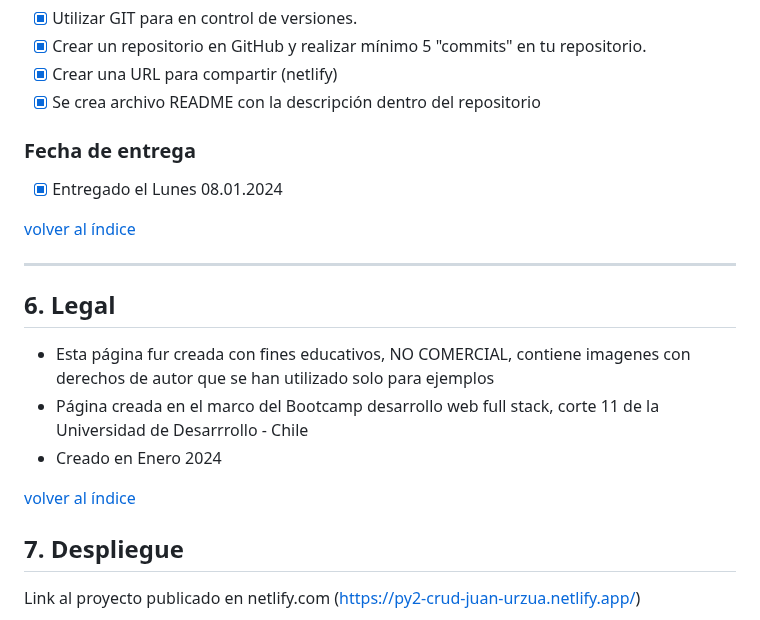
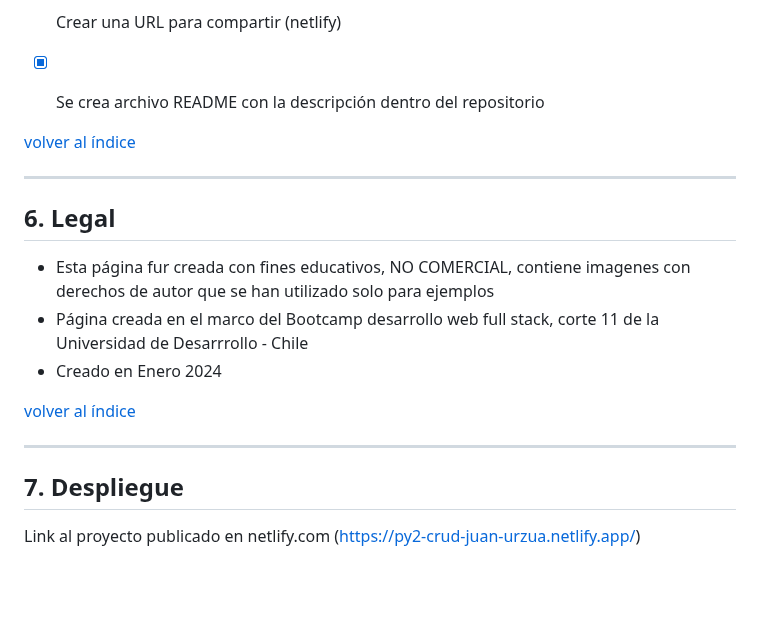
Before and after one commit to jmurzuar/PY2-CRUD_APP, a Markdown page: README.md, the part around the change. GitHub-like rendering; blank space fills up the shorter version.

```diff
--- a/README.md
+++ b/README.md
@@ -107,8 +107,6 @@ En el desarollo de este proyecto, se cumple con:
 - [X] Crear una URL para compartir (netlify)
 - [X] Se crea archivo README con la descripción dentro del repositorio
 
-### Fecha de entrega
-- [X] Entregado el Lunes 08.01.2024
 
 [volver al índice](#ÍNDICE)
 ****
@@ -120,6 +118,7 @@ En el desarollo de este proyecto, se cumple con:
 - Creado en Enero 2024
 
 [volver al índice](#ÍNDICE)
+****
 
 ## 7. Despliegue
 
```
